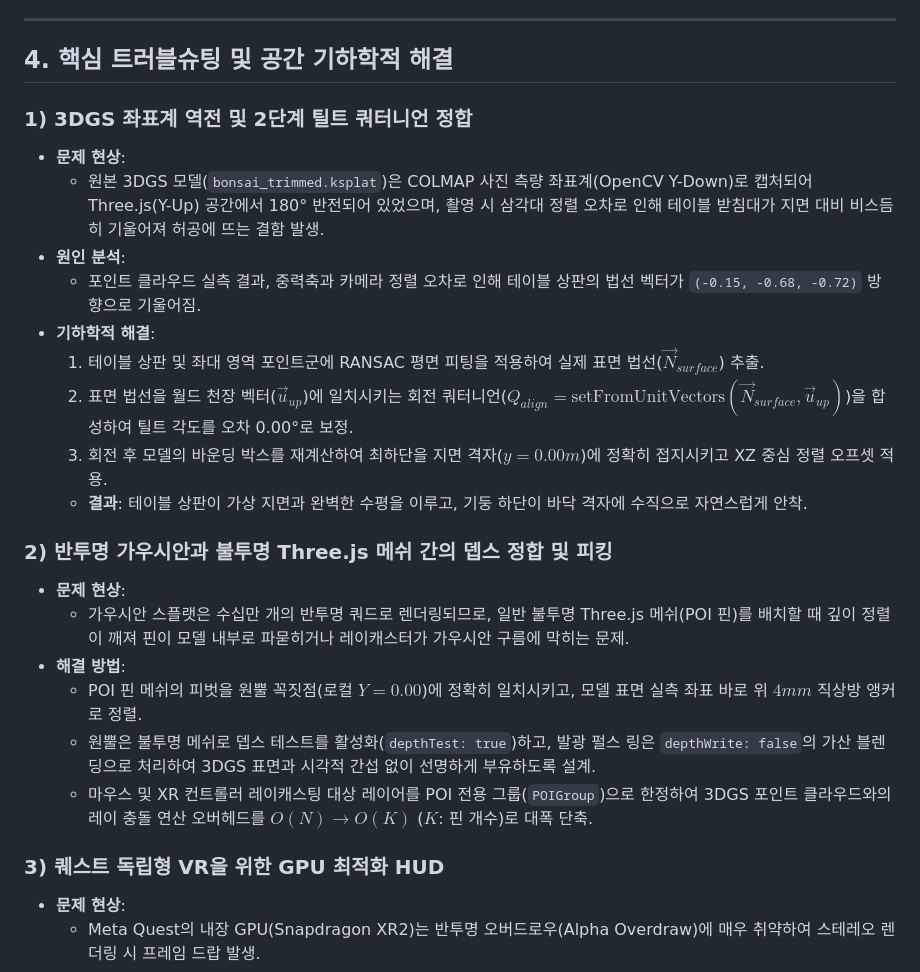
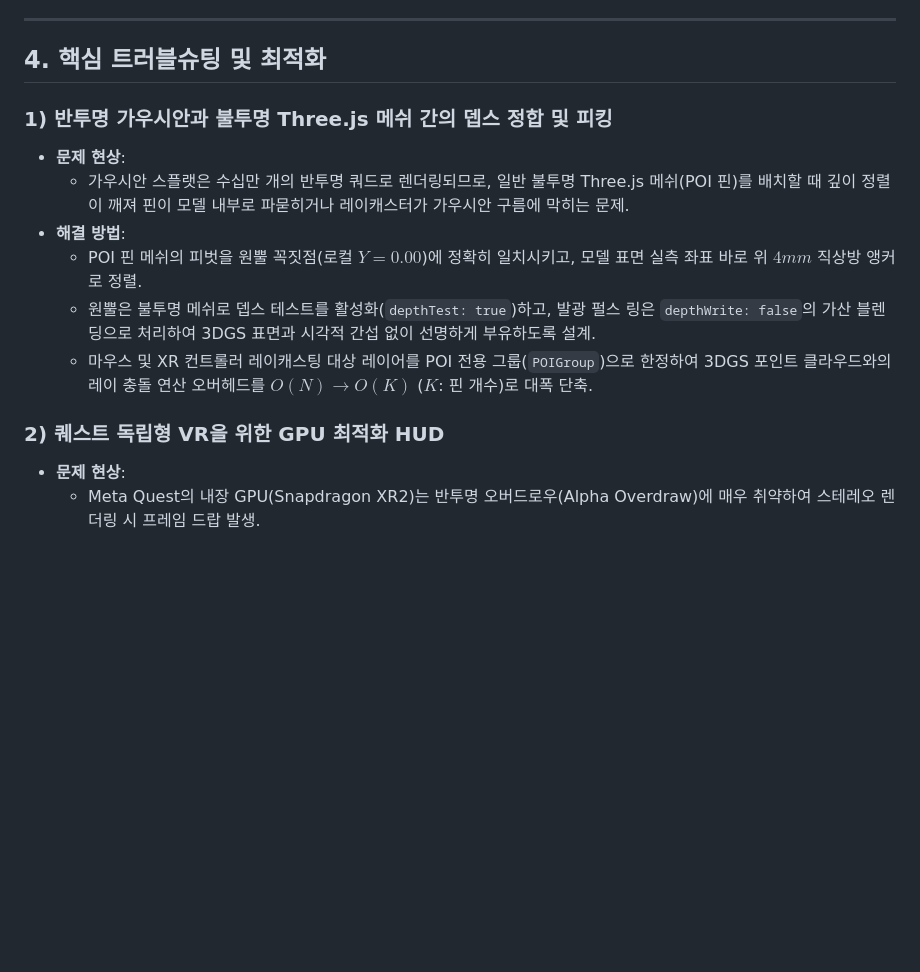
Before and after one commit to kimhohyeon0324/WebXR-3DGS-Viewer, a Markdown page: README.md, the part around the change. GitHub-like rendering; blank space fills up the shorter version.

Commit message:
docs: remove asset-specific tilt troubleshooting from README

```diff
--- a/README.md
+++ b/README.md
@@ -80,20 +80,9 @@ flowchart TB
 
 ---
 
-## 4. 핵심 트러블슈팅 및 공간 기하학적 해결
+## 4. 핵심 트러블슈팅 및 최적화
 
-### 1) 3DGS 좌표계 역전 및 2단계 틸트 쿼터니언 정합
-* **문제 현상**:
-  - 원본 3DGS 모델(`bonsai_trimmed.ksplat`)은 COLMAP 사진 측량 좌표계(OpenCV Y-Down)로 캡처되어 Three.js(Y-Up) 공간에서 180° 반전되어 있었으며, 촬영 시 삼각대 정렬 오차로 인해 테이블 받침대가 지면 대비 비스듬히 기울어져 허공에 뜨는 결함 발생.
-* **원인 분석**:
-  - 포인트 클라우드 실측 결과, 중력축과 카메라 정렬 오차로 인해 테이블 상판의 법선 벡터가 `(-0.15, -0.68, -0.72)` 방향으로 기울어짐.
-* **기하학적 해결**:
-  1. 테이블 상판 및 좌대 영역 포인트군에 RANSAC 평면 피팅을 적용하여 실제 표면 법선($\vec{N}_{surface}$) 추출.
-  2. 표면 법선을 월드 천장 벡터($\vec{u}_{up}$)에 일치시키는 회전 쿼터니언($Q_{align} = \text{setFromUnitVectors}(\vec{N}_{surface}, \vec{u}_{up})$)을 합성하여 틸트 각도를 오차 0.00°로 보정.
-  3. 회전 후 모델의 바운딩 박스를 재계산하여 최하단을 지면 격자($y=0.00m$)에 정확히 접지시키고 XZ 중심 정렬 오프셋 적용.
-  - **결과**: 테이블 상판이 가상 지면과 완벽한 수평을 이루고, 기둥 하단이 바닥 격자에 수직으로 자연스럽게 안착.
-
-### 2) 반투명 가우시안과 불투명 Three.js 메쉬 간의 뎁스 정합 및 피킹
+### 1) 반투명 가우시안과 불투명 Three.js 메쉬 간의 뎁스 정합 및 피킹
 * **문제 현상**:
   - 가우시안 스플랫은 수십만 개의 반투명 쿼드로 렌더링되므로, 일반 불투명 Three.js 메쉬(POI 핀)를 배치할 때 깊이 정렬이 깨져 핀이 모델 내부로 파묻히거나 레이캐스터가 가우시안 구름에 막히는 문제.
 * **해결 방법**:
@@ -101,7 +90,7 @@ flowchart TB
   - 원뿔은 불투명 메쉬로 뎁스 테스트를 활성화(`depthTest: true`)하고, 발광 펄스 링은 `depthWrite: false`의 가산 블렌딩으로 처리하여 3DGS 표면과 시각적 간섭 없이 선명하게 부유하도록 설계.
   - 마우스 및 XR 컨트롤러 레이캐스팅 대상 레이어를 POI 전용 그룹(`POIGroup`)으로 한정하여 3DGS 포인트 클라우드와의 레이 충돌 연산 오버헤드를 $O(N) \rightarrow O(K)$ ($K$: 핀 개수)로 대폭 단축.
 
-### 3) 퀘스트 독립형 VR을 위한 GPU 최적화 HUD
+### 2) 퀘스트 독립형 VR을 위한 GPU 최적화 HUD
 * **문제 현상**:
   - Meta Quest의 내장 GPU(Snapdragon XR2)는 반투명 오버드로우(Alpha Overdraw)에 매우 취약하여 스테레오 렌더링 시 프레임 드랍 발생.
 * **해결 방법**:
```
